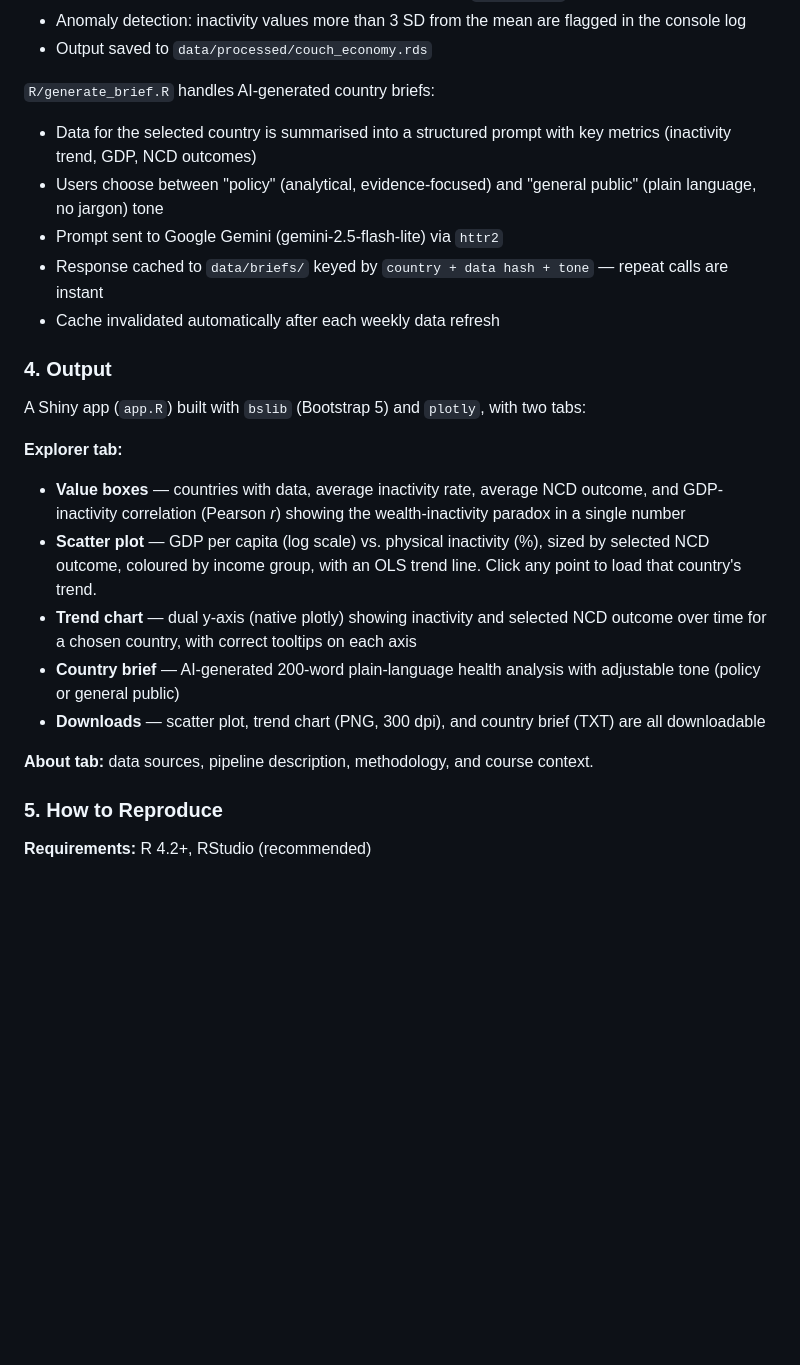
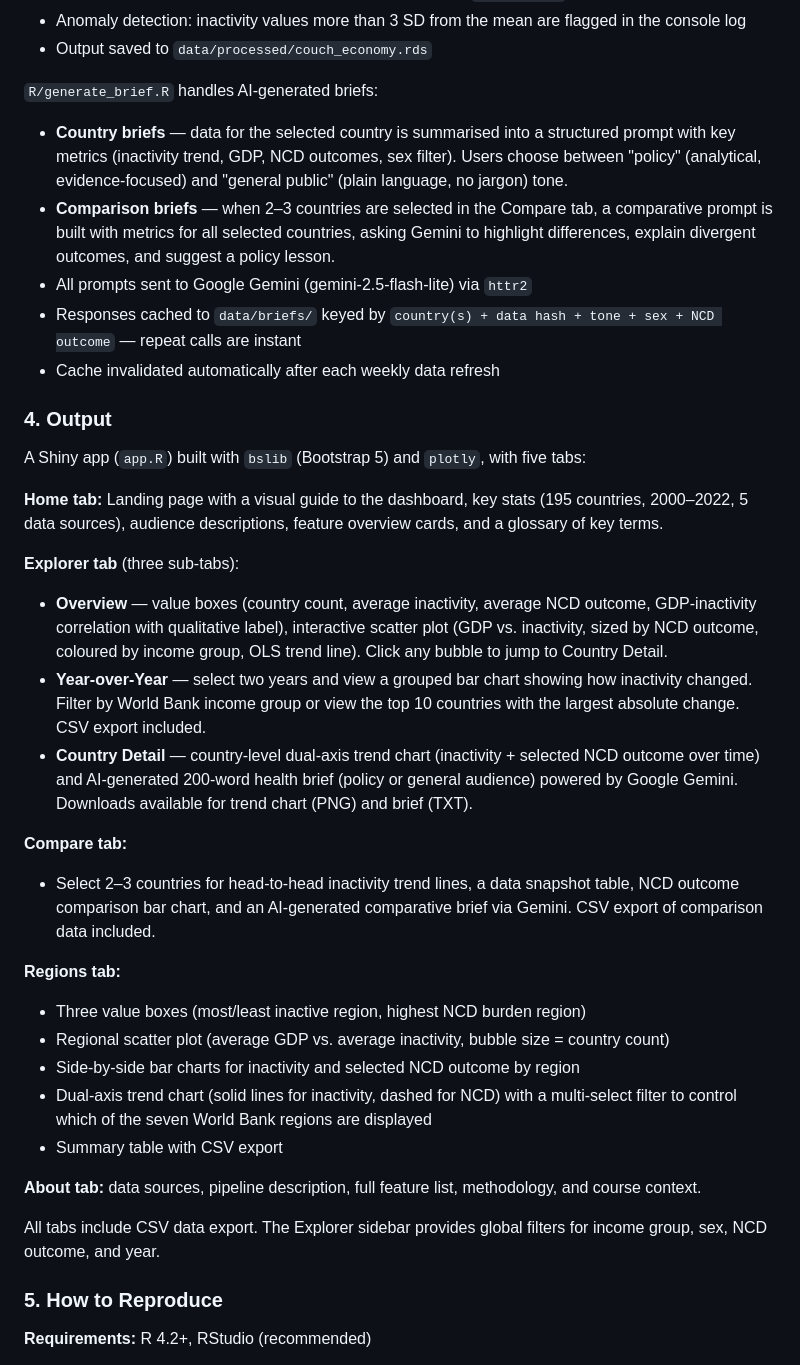
Before and after one commit to aayange/couch-economy, a Markdown page: README.md, the part around the change. GitHub-like rendering; blank space fills up the shorter version.

Commit message:
docs: update README to reflect all current tabs and features
Updated Output section from 2 tabs to 5 tabs (Home, Explorer with 3 sub-tabs,
Compare, Regions, About). Added comparison brief documentation. Accurately
describes CSV export, Year-over-Year, regional aggregation, and AI features.

Co-Authored-By: Claude Opus 4.6 <noreply@anthropic.com>

```diff
--- a/README.md
+++ b/README.md
@@ -48,27 +48,41 @@ Raw outputs are saved to `data/raw/` as `.rds` files.
 - Anomaly detection: inactivity values more than 3 SD from the mean are flagged in the console log
 - Output saved to `data/processed/couch_economy.rds`
 
-`R/generate_brief.R` handles AI-generated country briefs:
+`R/generate_brief.R` handles AI-generated briefs:
 
-- Data for the selected country is summarised into a structured prompt with key metrics (inactivity trend, GDP, NCD outcomes)
-- Users choose between "policy" (analytical, evidence-focused) and "general public" (plain language, no jargon) tone
-- Prompt sent to Google Gemini (gemini-2.5-flash-lite) via `httr2`
-- Response cached to `data/briefs/` keyed by `country + data hash + tone` — repeat calls are instant
+- **Country briefs** — data for the selected country is summarised into a structured prompt with key metrics (inactivity trend, GDP, NCD outcomes, sex filter). Users choose between "policy" (analytical, evidence-focused) and "general public" (plain language, no jargon) tone.
+- **Comparison briefs** — when 2–3 countries are selected in the Compare tab, a comparative prompt is built with metrics for all selected countries, asking Gemini to highlight differences, explain divergent outcomes, and suggest a policy lesson.
+- All prompts sent to Google Gemini (gemini-2.5-flash-lite) via `httr2`
+- Responses cached to `data/briefs/` keyed by `country(s) + data hash + tone + sex + NCD outcome` — repeat calls are instant
 - Cache invalidated automatically after each weekly data refresh
 
 ### 4. Output
 
-A Shiny app (`app.R`) built with `bslib` (Bootstrap 5) and `plotly`, with two tabs:
+A Shiny app (`app.R`) built with `bslib` (Bootstrap 5) and `plotly`, with five tabs:
 
-**Explorer tab:**
+**Home tab:** Landing page with a visual guide to the dashboard, key stats (195 countries, 2000–2022, 5 data sources), audience descriptions, feature overview cards, and a glossary of key terms.
 
-- **Value boxes** — countries with data, average inactivity rate, average NCD outcome, and GDP-inactivity correlation (Pearson *r*) showing the wealth-inactivity paradox in a single number
-- **Scatter plot** — GDP per capita (log scale) vs. physical inactivity (%), sized by selected NCD outcome, coloured by income group, with an OLS trend line. Click any point to load that country's trend.
-- **Trend chart** — dual y-axis (native plotly) showing inactivity and selected NCD outcome over time for a chosen country, with correct tooltips on each axis
-- **Country brief** — AI-generated 200-word plain-language health analysis with adjustable tone (policy or general public)
-- **Downloads** — scatter plot, trend chart (PNG, 300 dpi), and country brief (TXT) are all downloadable
+**Explorer tab** (three sub-tabs):
 
-**About tab:** data sources, pipeline description, methodology, and course context.
+- **Overview** — value boxes (country count, average inactivity, average NCD outcome, GDP-inactivity correlation with qualitative label), interactive scatter plot (GDP vs. inactivity, sized by NCD outcome, coloured by income group, OLS trend line). Click any bubble to jump to Country Detail.
+- **Year-over-Year** — select two years and view a grouped bar chart showing how inactivity changed. Filter by World Bank income group or view the top 10 countries with the largest absolute change. CSV export included.
+- **Country Detail** — country-level dual-axis trend chart (inactivity + selected NCD outcome over time) and AI-generated 200-word health brief (policy or general audience) powered by Google Gemini. Downloads available for trend chart (PNG) and brief (TXT).
+
+**Compare tab:**
+
+- Select 2–3 countries for head-to-head inactivity trend lines, a data snapshot table, NCD outcome comparison bar chart, and an AI-generated comparative brief via Gemini. CSV export of comparison data included.
+
+**Regions tab:**
+
+- Three value boxes (most/least inactive region, highest NCD burden region)
+- Regional scatter plot (average GDP vs. average inactivity, bubble size = country count)
+- Side-by-side bar charts for inactivity and selected NCD outcome by region
+- Dual-axis trend chart (solid lines for inactivity, dashed for NCD) with a multi-select filter to control which of the seven World Bank regions are displayed
+- Summary table with CSV export
+
+**About tab:** data sources, pipeline description, full feature list, methodology, and course context.
+
+All tabs include CSV data export. The Explorer sidebar provides global filters for income group, sex, NCD outcome, and year.
 
 ### 5. How to Reproduce
 
```
